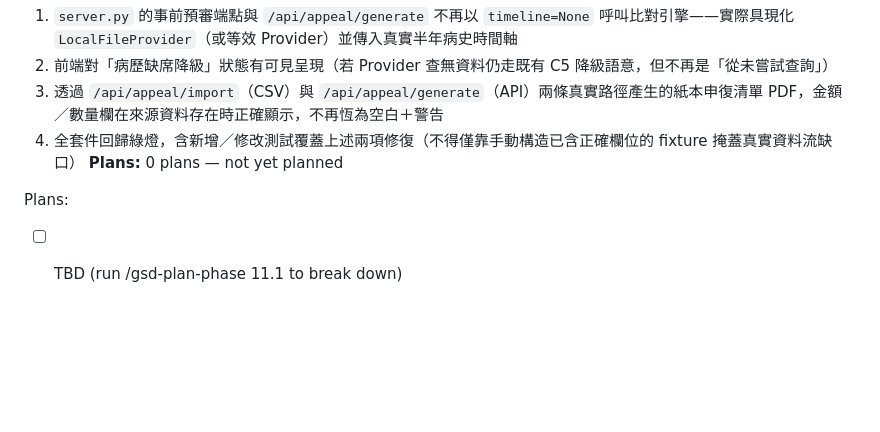
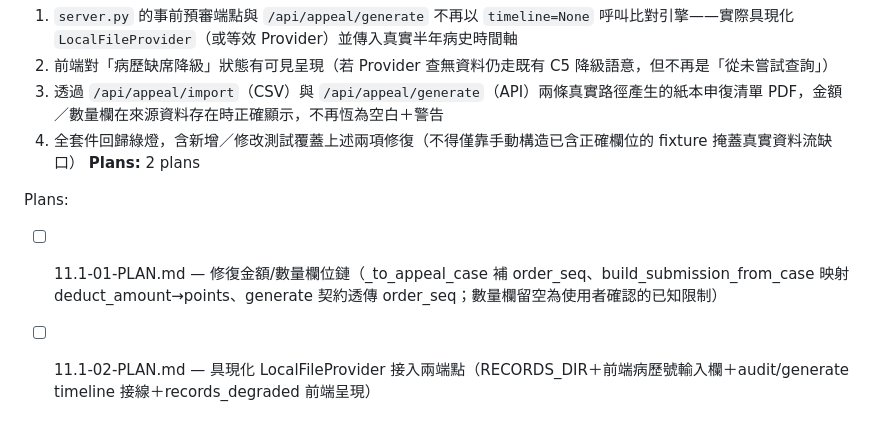
Before and after one commit to hsuyungfeng/Elcinsurrence, a Markdown page: .planning/ROADMAP.md, the part around the change. Drawn GitHub-style; blank space fills up the shorter version.

Commit message:
docs(11.1): create phase plan — 2 plans closing BLOCKER-1/2 from milestone re-audit
- 11.1-01: 修復金額/數量欄位鏈（_to_appeal_case order_seq、deduct_amount→points、generate 契約透傳；數量欄留空為使用者確認的已知限制）
- 11.1-02: 具現化 LocalFileProvider 接入 audit/generate 兩端點（RECORDS_DIR＋前端病歷號輸入欄＋records_degraded 呈現）
- plan-checker 複驗通過（B-1/B-2/W-1/W-2 全數解決）

```diff
--- a/.planning/ROADMAP.md
+++ b/.planning/ROADMAP.md
@@ -263,7 +263,8 @@ The following material from 電子抽審.md is background/context only and is NO
   2. 前端對「病歷缺席降級」狀態有可見呈現（若 Provider 查無資料仍走既有 C5 降級語意，但不再是「從未嘗試查詢」）
   3. 透過 `/api/appeal/import`（CSV）與 `/api/appeal/generate`（API）兩條真實路徑產生的紙本申復清單 PDF，金額／數量欄在來源資料存在時正確顯示，不再恆為空白＋警告
   4. 全套件回歸綠燈，含新增／修改測試覆蓋上述兩項修復（不得僅靠手動構造已含正確欄位的 fixture 掩蓋真實資料流缺口）
-**Plans:** 0 plans — not yet planned
+**Plans:** 2 plans
 
 Plans:
-- [ ] TBD (run /gsd-plan-phase 11.1 to break down)
+- [ ] 11.1-01-PLAN.md — 修復金額/數量欄位鏈（_to_appeal_case 補 order_seq、build_submission_from_case 映射 deduct_amount→points、generate 契約透傳 order_seq；數量欄留空為使用者確認的已知限制）
+- [ ] 11.1-02-PLAN.md — 具現化 LocalFileProvider 接入兩端點（RECORDS_DIR＋前端病歷號輸入欄＋audit/generate timeline 接線＋records_degraded 前端呈現）
```
Also changed, not shown: 2 other files.
